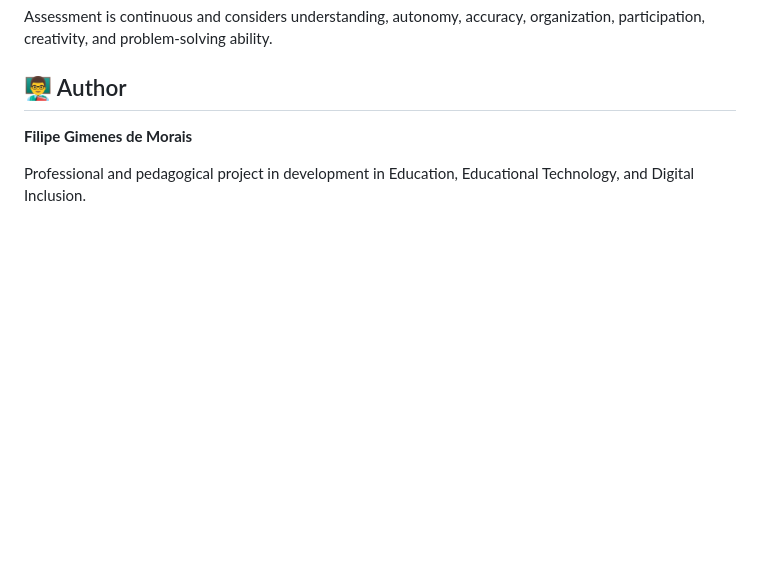
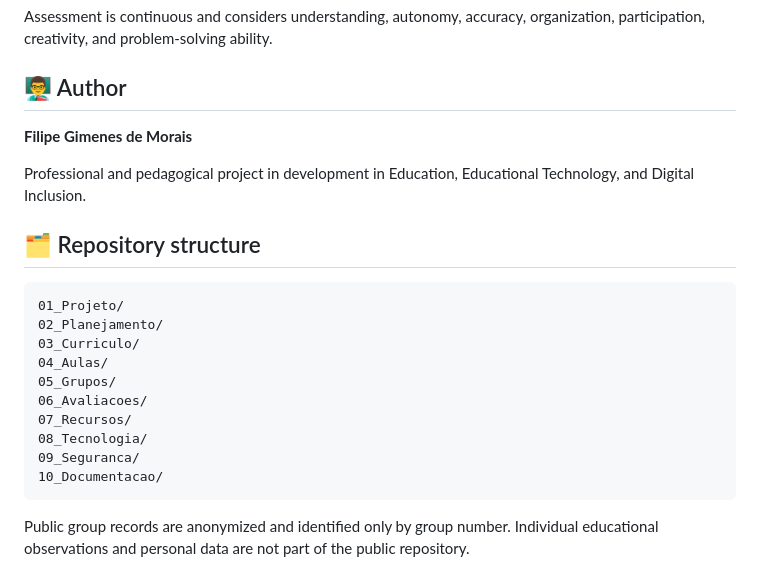
Before and after one commit to sayjinblackbelt/Informatica_Educacional_MeuJogo, a Markdown page: README.en.md, the part around the change. Drawn GitHub-style; blank space fills up the shorter version.

Commit message:
Align English README with repository structure

````diff
--- a/README.en.md
+++ b/README.en.md
@@ -87,3 +87,21 @@ Assessment is continuous and considers understanding, autonomy, accuracy, organi
 **Filipe Gimenes de Morais**
 
 Professional and pedagogical project in development in Education, Educational Technology, and Digital Inclusion.
+
+
+## 🗂️ Repository structure
+
+```text
+01_Projeto/
+02_Planejamento/
+03_Curriculo/
+04_Aulas/
+05_Grupos/
+06_Avaliacoes/
+07_Recursos/
+08_Tecnologia/
+09_Seguranca/
+10_Documentacao/
+```
+
+Public group records are anonymized and identified only by group number. Individual educational observations and personal data are not part of the public repository.
````
